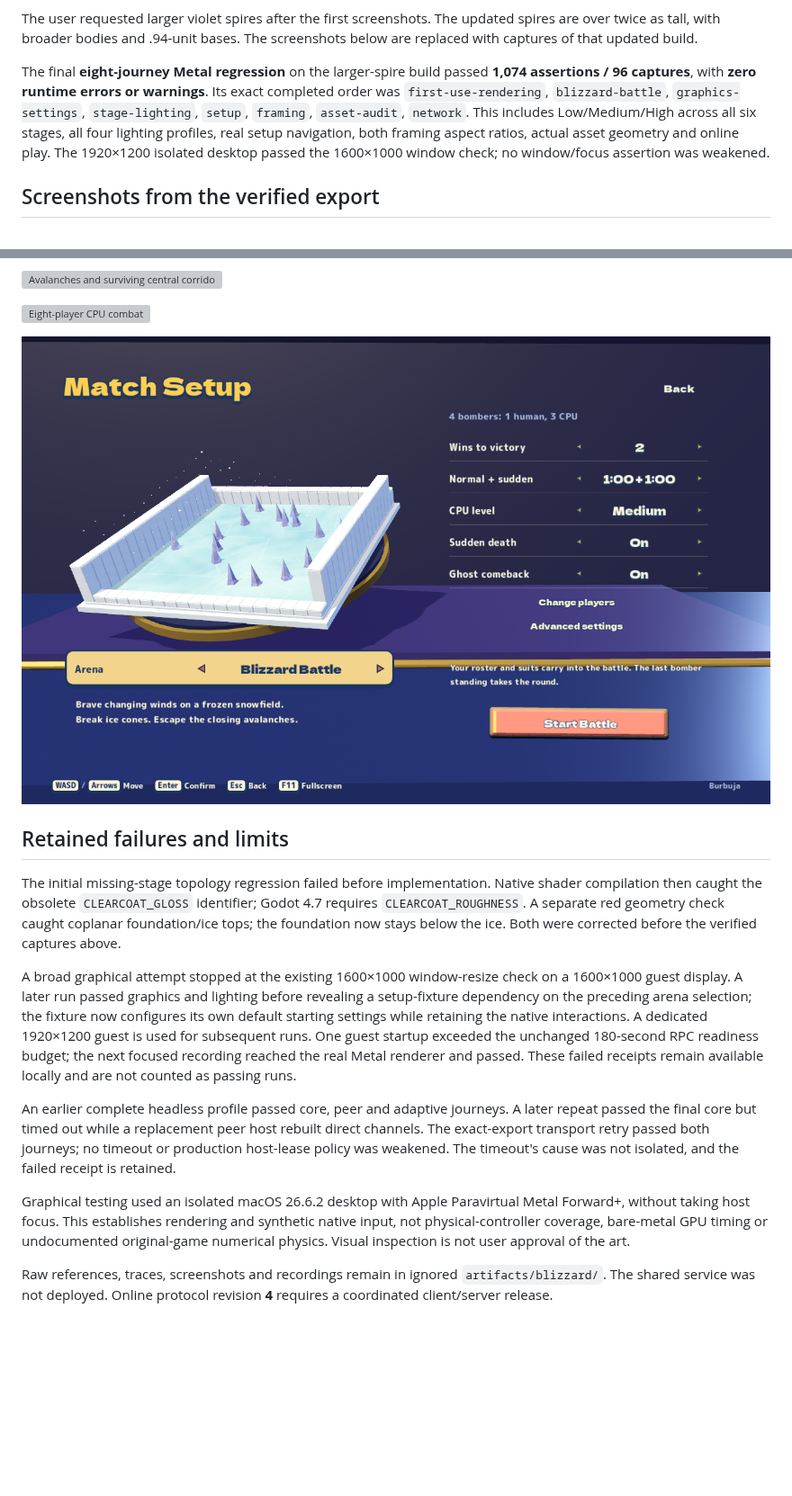
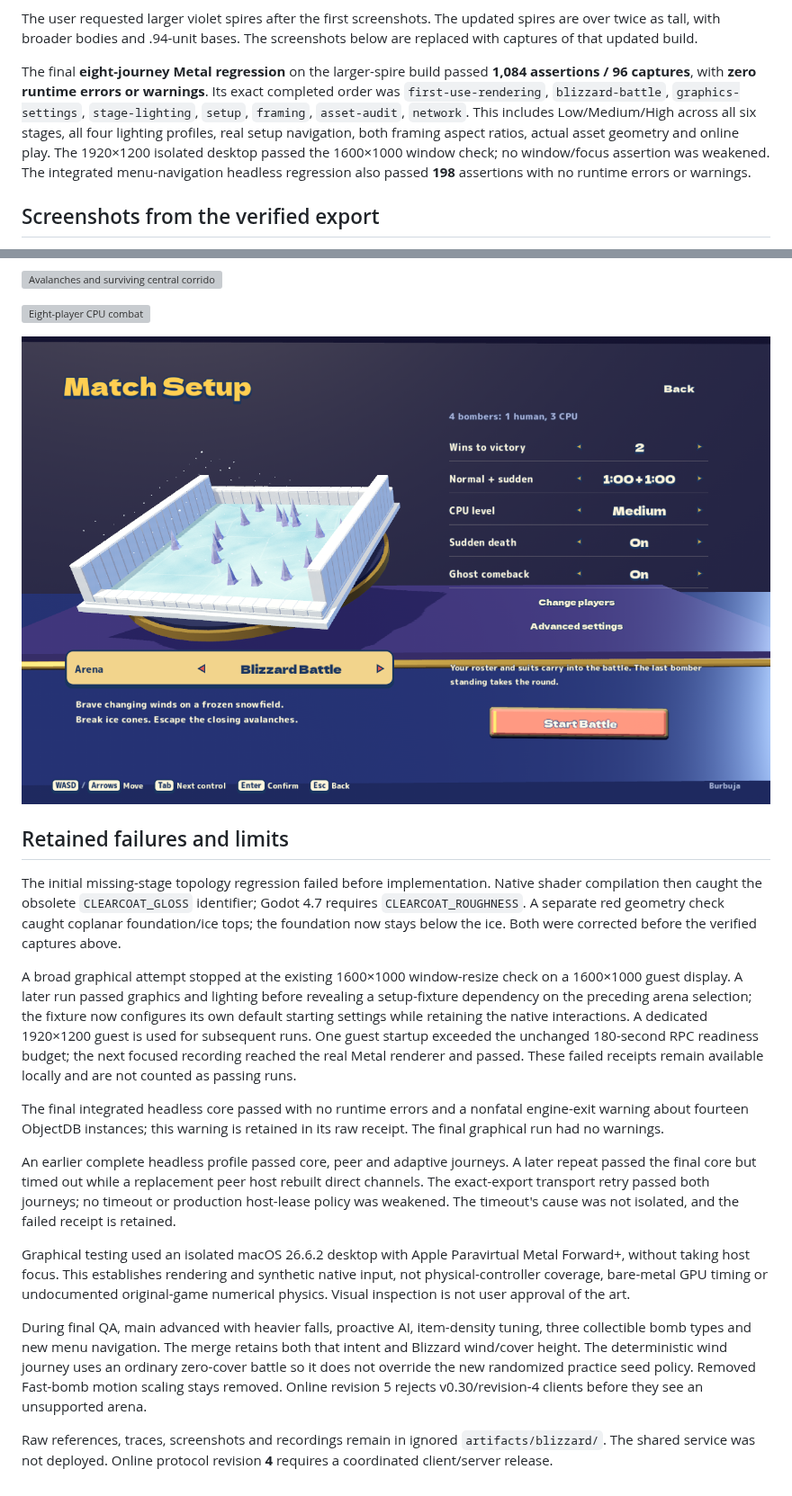
Before and after one commit to MCMike0399/bomberman-64-multiplayer, a Markdown page: docs/blizzard-battle-verification.md, 2 parts joined by grey strips. Shown at 90% size. Rendered like a GitHub page; pictures changed too: docs/media/blizzard-battle/menu.png; blank space fills up the shorter version; grey boxes are pictures that could not be loaded.

Commit message:
Refresh Blizzard evidence against integrated v0.30 baseline

```diff
--- a/docs/blizzard-battle-verification.md
+++ b/docs/blizzard-battle-verification.md
@@ -45,13 +46,15 @@ updated spires are over twice as tall, with broader bodies and .94-unit bases.
 The screenshots below are replaced with captures of that updated build.
 
 The final **eight-journey Metal regression** on the larger-spire build passed
-**1,074 assertions / 96 captures**, with **zero runtime errors or warnings**.
+**1,084 assertions / 96 captures**, with **zero runtime errors or warnings**.
 Its exact completed order was `first-use-rendering`, `blizzard-battle`,
 `graphics-settings`, `stage-lighting`, `setup`, `framing`, `asset-audit`, `network`.
 This includes Low/Medium/High across all six stages, all four lighting profiles,
 real setup navigation, both framing aspect ratios, actual asset geometry and
 online play. The 1920×1200 isolated desktop passed the 1600×1000 window check;
-no window/focus assertion was weakened.
+no window/focus assertion was weakened. The integrated menu-navigation
+headless regression also passed **198** assertions with no runtime errors
+or warnings.
 
 ## Screenshots from the verified export
 
@@ -89,6 +92,10 @@ runs. One guest startup exceeded the unchanged 180-second RPC readiness budget;
 the next focused recording reached the real Metal renderer and passed. These
 failed receipts remain available locally and are not counted as passing runs.
 
+The final integrated headless core passed with no runtime errors and a nonfatal
+engine-exit warning about fourteen ObjectDB instances; this warning is retained
+in its raw receipt. The final graphical run had no warnings.
+
 An earlier complete headless profile passed core, peer and adaptive journeys.
 A later repeat passed the final core but timed out while a replacement peer host
 rebuilt direct channels. The exact-export transport retry passed both journeys;
@@ -101,6 +108,13 @@ synthetic native input, not physical-controller coverage, bare-metal GPU timing
 or undocumented original-game numerical physics. Visual inspection is not user
 approval of the art.
 
+During final QA, main advanced with heavier falls, proactive AI, item-density
+tuning, three collectible bomb types and new menu navigation. The merge retains
+both that intent and Blizzard wind/cover height. The deterministic wind journey
+uses an ordinary zero-cover battle so it does not override the new randomized
+practice seed policy. Removed Fast-bomb motion scaling stays removed. Online
+revision 5 rejects v0.30/revision-4 clients before they see an unsupported arena.
+
 Raw references, traces, screenshots and recordings remain in ignored
 `artifacts/blizzard/`. The shared service was not deployed. Online protocol
 revision **4** requires a coordinated client/server release.
```
Also changed, not shown: other parts of docs/blizzard-battle-verification.md (+8 -7 lines), 1 other file.
